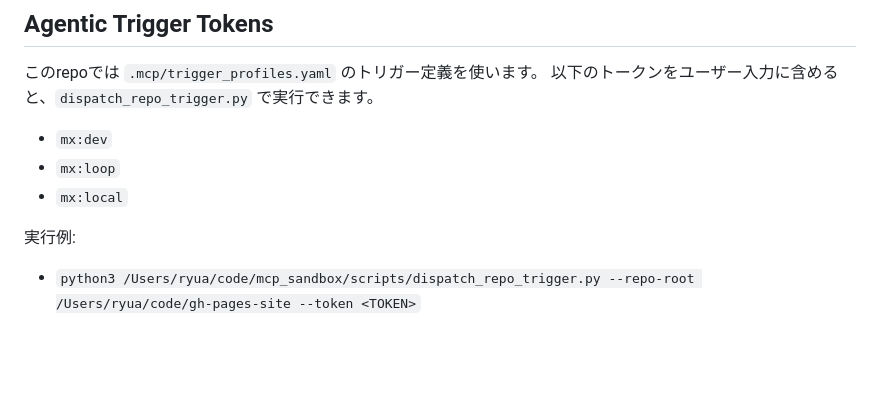
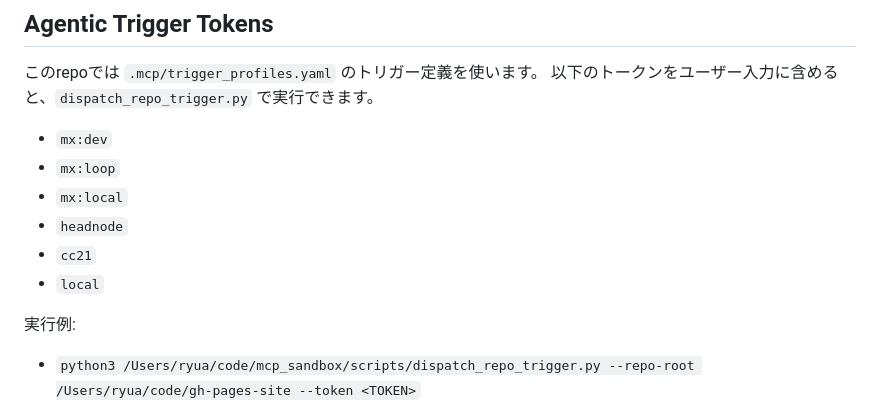
Before and after one commit to ryuuua/gh-pages-site, a Markdown page: AGENTS.md, the part around the change. Drawn GitHub-style; blank space fills up the shorter version.

Commit message:
chore: add headnode/cc21/local trigger tokens to AGENTS

```diff
--- a/AGENTS.md
+++ b/AGENTS.md
@@ -144,6 +144,9 @@ VaultのローカルRAG用ベクトルキャッシュの再構築を行うトリ
 - `mx:dev`
 - `mx:loop`
 - `mx:local`
+- `headnode`
+- `cc21`
+- `local`
 
 実行例:
 - `python3 /Users/ryua/code/mcp_sandbox/scripts/dispatch_repo_trigger.py --repo-root /Users/ryua/code/gh-pages-site --token <TOKEN>`
```
